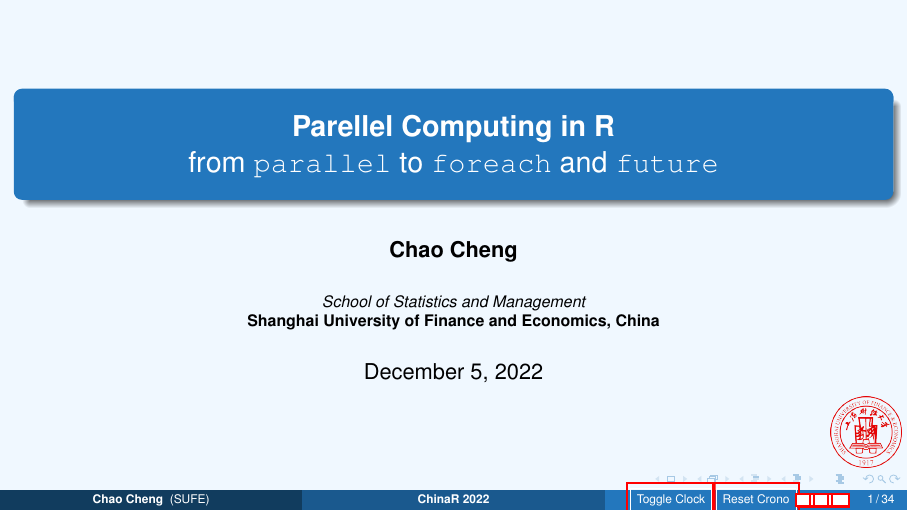
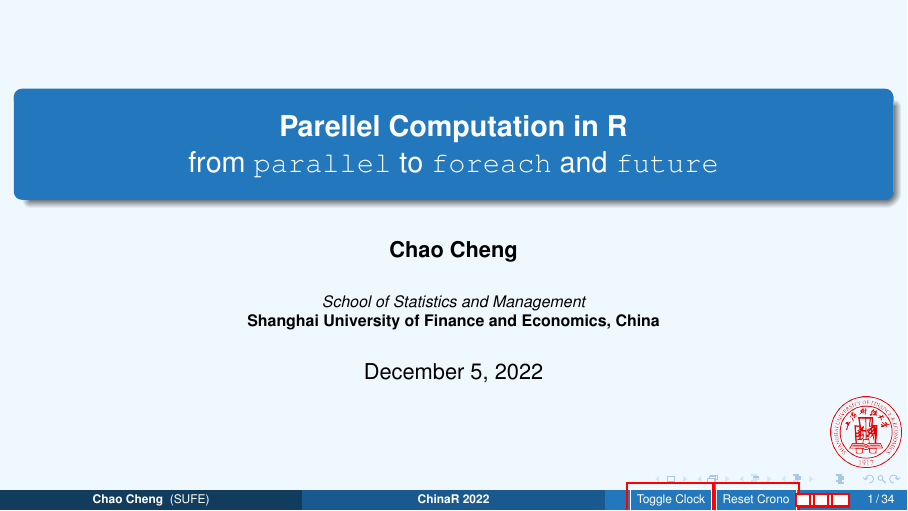
Before and after one commit to fenguoerbian/2022ChinaR, LaTeX slides (slides/HPC_R.tex): page 1 of 34. Compiled offline with pdfLaTeX.

Commit message:
Update the repo.

```diff
--- a/slides/HPC_R.tex
+++ b/slides/HPC_R.tex
@@ -224,7 +224,7 @@ timewarningfirst=25, colorwarningfirst=yellow, fillcolorwarningfirst=SteelBlue!8
 %\end{center}
 %\end{frame}
 \logo{\includegraphics[height=1.25cm]{SUFE.png}}
-\title[\textbf{ChinaR 2022}]{\textbf{Parellel Computing in R}
+\title[\textbf{ChinaR 2022}]{\textbf{Parellel Computation in R}
   \\ from \mintinline{r}{parallel} to \mintinline{r}{foreach} and \mintinline{r}{future}
 }
 \author{{\textbf{Chao Cheng}}} \institute[SUFE]{\href{http://ssm.shufe.edu.cn}{{\textcolor{black}{\emph{School of Statistics and Management}}
```
Also changed, not shown: Readme.md, slides/HPC_R.pdf.
